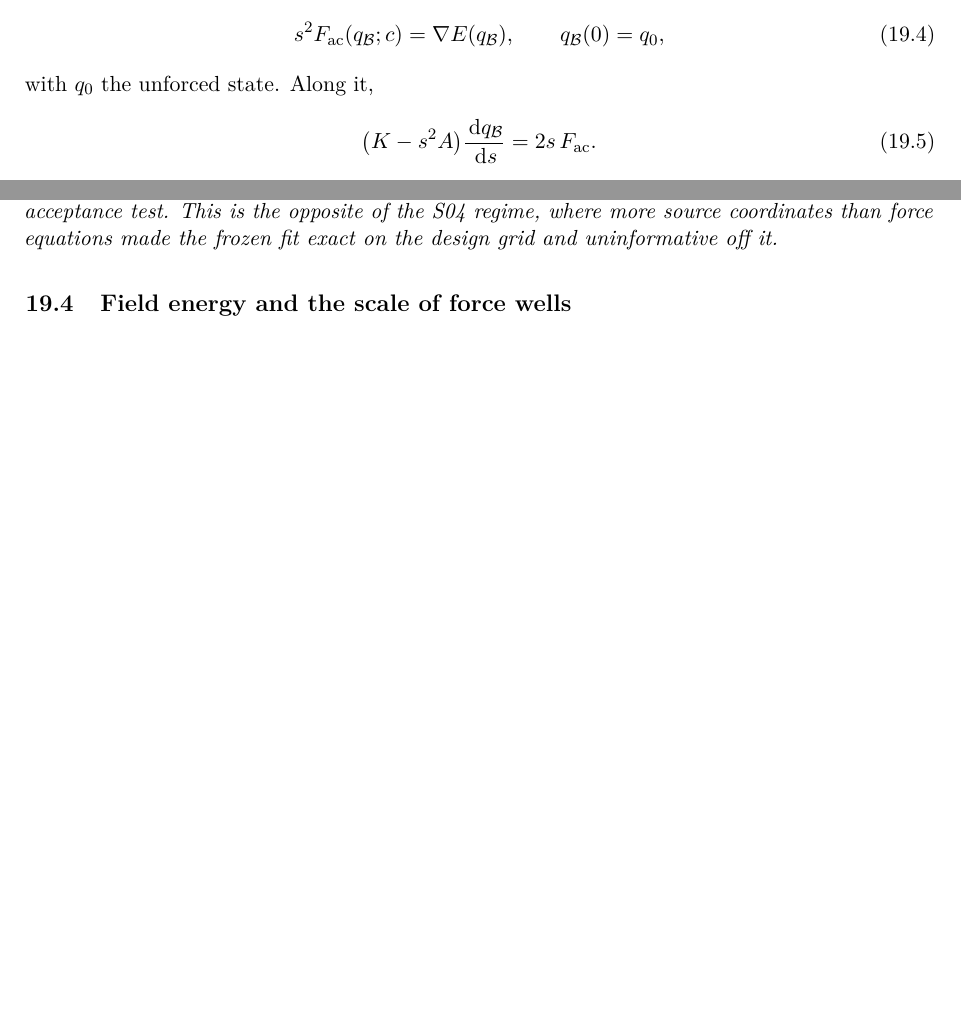
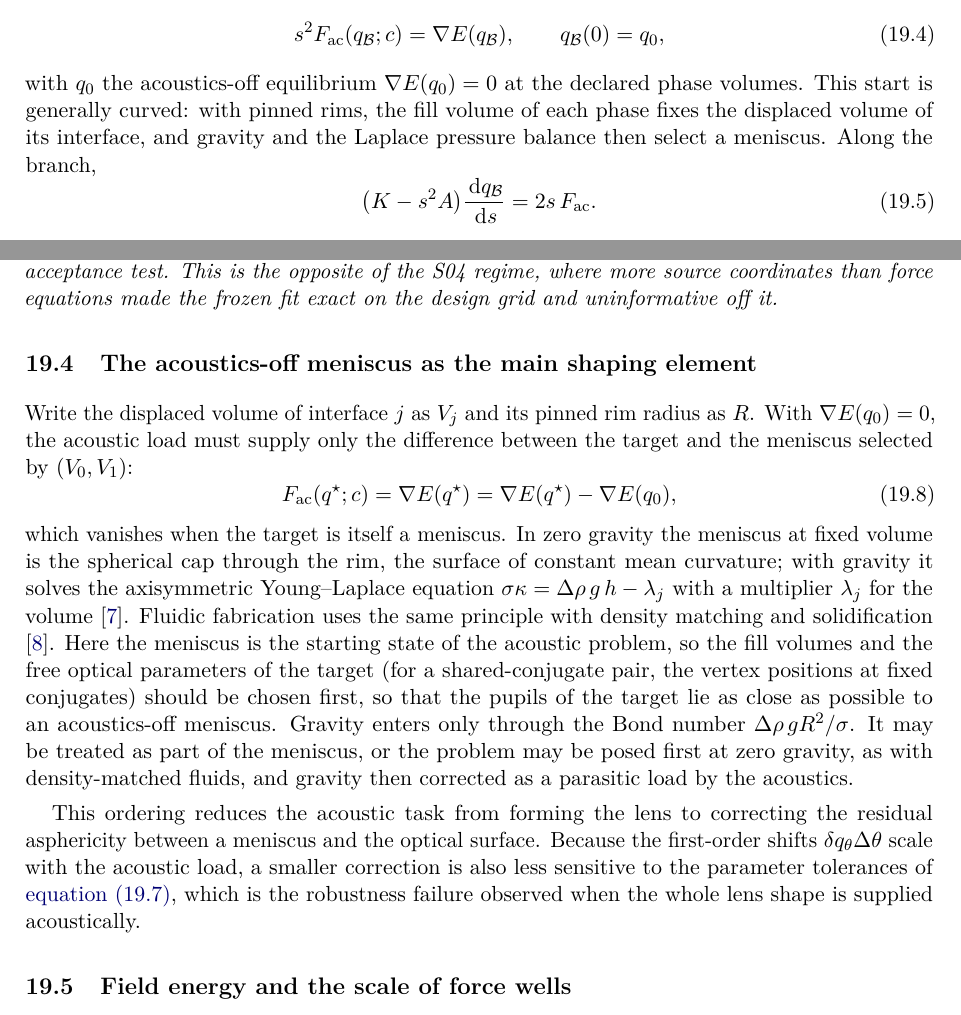
Before and after one commit to blancusjh/Acoustic-Lens-Shaping-in-Fluids, a LaTeX paper (docs/theory/main.tex, which reads docs/theory/sections/10e_faithful_inverse.tex): two parts of pages 45 and 46 of 55 before the commit and two parts of pages 45 and 46 of 56 after it, joined at a grey line, cut so that both start at the same text, the shorter picture padded with empty space. Compiled offline with pdfLaTeX.

Commit message:
Theory 10e: start from the acoustics-off meniscus; fill volumes and vertices as design variables; gravity as a parasitic load option
Co-Authored-By: Claude Opus 5.5 <noreply@anthropic.com>
Claude-Session: https://claude.ai/code/session_01XVmm8ZUiW4a34NKNbDVbuL

```diff
--- a/docs/theory/sections/10e_faithful_inverse.tex
+++ b/docs/theory/sections/10e_faithful_inverse.tex
@@ -63,7 +63,10 @@ Define the start-up branch $q_{\mathcal B}(s)$ by
  q_{\mathcal B}(0)=q_0,
  \label{eq:startup-branch}
 \end{equation}
-with $q_0$ the unforced state. Along it,
+with $q_0$ the acoustics-off equilibrium $\nabla E(q_0)=0$ at the declared
+phase volumes. This start is generally curved: with pinned rims, the fill
+volume of each phase fixes the displaced volume of its interface, and gravity
+and the Laplace pressure balance then select a meniscus. Along the branch,
 \begin{equation}
  \bigl(K-s^2A\bigr)\frac{\dd q_{\mathcal B}}{\dd s}=2s\,F_{\mathrm{ac}} .
  \label{eq:branch-tangent}
@@ -133,6 +136,36 @@ the S04 regime, where more source coordinates than force equations made the
 frozen fit exact on the design grid and uninformative off it.
 \end{remark}
 
+\subsection{The acoustics-off meniscus as the main shaping element}
+Write the displaced volume of interface $j$ as $V_j$ and its pinned rim radius
+as $R$. With $\nabla E(q_0)=0$, the acoustic load must supply only the
+difference between the target and the meniscus selected by $(V_0,V_1)$:
+\begin{equation}
+ F_{\mathrm{ac}}(q^\star;c)=\nabla E(q^\star)
+ =\nabla E(q^\star)-\nabla E(q_0),
+\end{equation}
+which vanishes when the target is itself a meniscus. In zero gravity the
+meniscus at fixed volume is the spherical cap through the rim, the surface of
+constant mean curvature; with gravity it solves the axisymmetric
+Young--Laplace equation $\sigma\kappa=\Delta\rho\,g\,h-\lambda_j$ with a
+multiplier $\lambda_j$ for the volume \cite{finn1986}. Fluidic fabrication
+uses the same principle with density matching and solidification
+\cite{elgarisi2021}. Here the meniscus is the starting state of the acoustic
+problem, so the fill volumes and the free optical parameters of the target
+(for a shared-conjugate pair, the vertex positions at fixed conjugates)
+should be chosen first, so that the pupils of the target lie as close as
+possible to an acoustics-off meniscus. Gravity enters only through the Bond
+number $\Delta\rho\,gR^2/\sigma$. It may be treated as part of the meniscus,
+or the problem may be posed first at zero gravity, as with density-matched
+fluids, and gravity then corrected as a parasitic load by the acoustics.
+
+This ordering reduces the acoustic task from forming the lens to correcting
+the residual asphericity between a meniscus and the optical surface. Because
+the first-order shifts $\delta q_\theta\Delta\theta$ scale with the acoustic
+load, a smaller correction is also less sensitive to the parameter tolerances
+of \cref{eq:faithful-problem}, which is the robustness failure observed when
+the whole lens shape is supplied acoustically.
+
 \subsection{Field energy and the scale of force wells}
 For a standing wave of wavenumber $k$ the radiation stress on an interface
 varies on the length $\pi/k=\lambda/2$, so the equilibria of
```
Also changed, not shown: docs/theory/sections/10e_faithful_inverse.tex (3 more changed lines).
